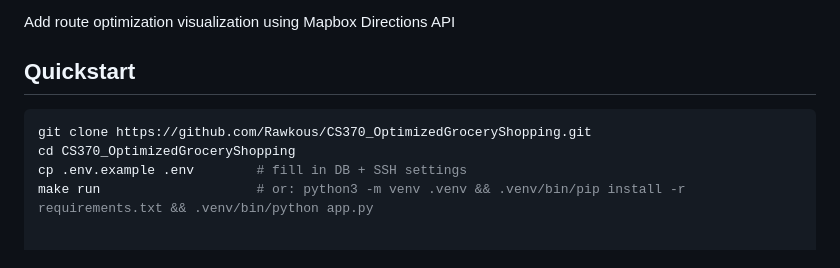
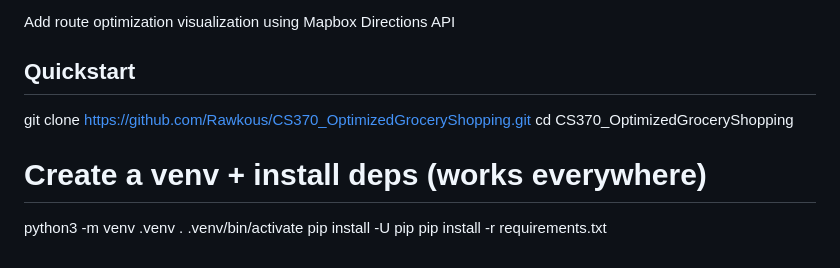
Before and after one commit to Rawkous/CS370_OptimizedGroceryShopping, a Markdown page: README.md, the part around the change. GitHub-like rendering.

Commit message:
Update README.md
git clone https://github.com/Rawkous/CS370_OptimizedGroceryShopping.git
cd CS370_OptimizedGroceryShopping

# Create a venv + install deps (works everywhere)
python3 -m venv .venv
. .venv/bin/activate
pip install -U pip
pip install -r requirements.txt

````diff
--- a/README.md
+++ b/README.md
@@ -153,8 +153,11 @@ Add route optimization visualization using Mapbox Directions API
 
 ## Quickstart
 
-```bash
 git clone https://github.com/Rawkous/CS370_OptimizedGroceryShopping.git
 cd CS370_OptimizedGroceryShopping
-cp .env.example .env        # fill in DB + SSH settings
-make run                    # or: python3 -m venv .venv && .venv/bin/pip install -r requirements.txt && .venv/bin/python app.py
+
+# Create a venv + install deps (works everywhere)
+python3 -m venv .venv
+. .venv/bin/activate
+pip install -U pip
+pip install -r requirements.txt
````
